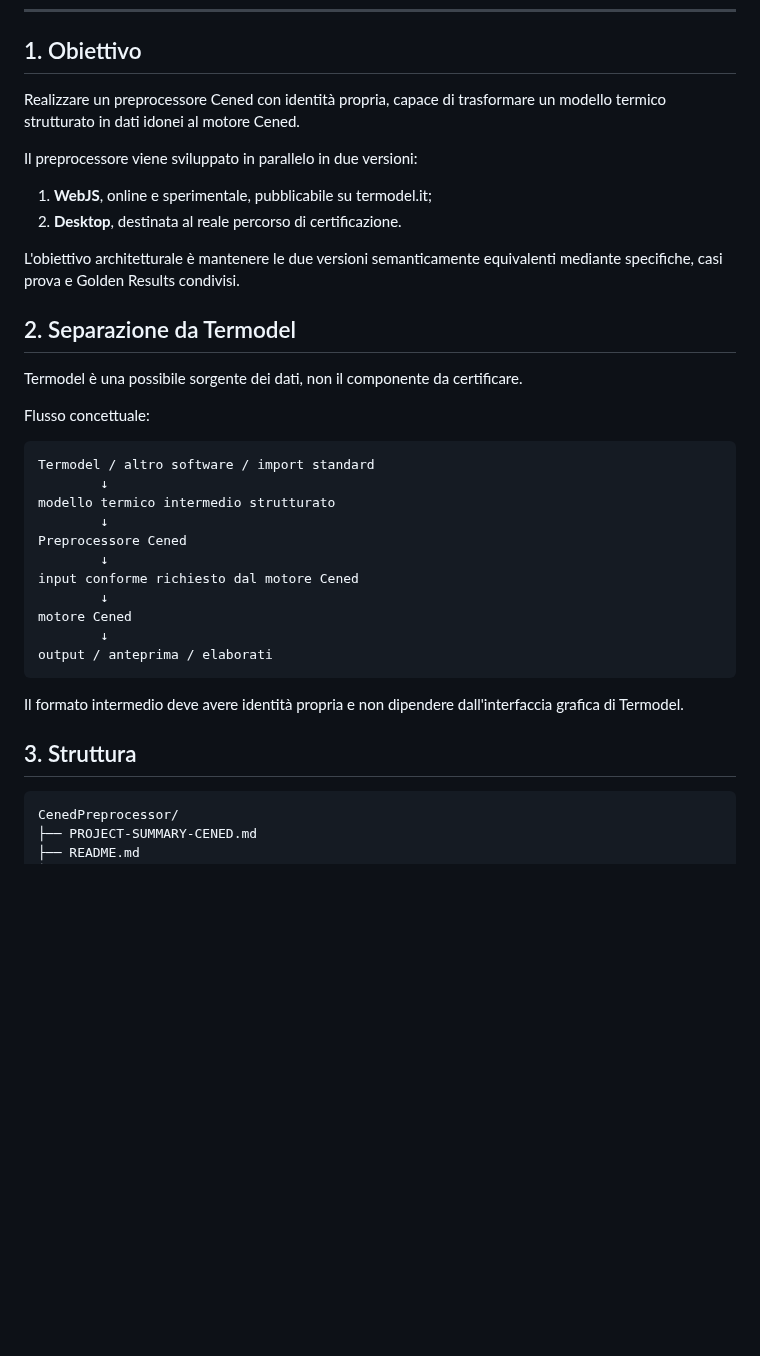
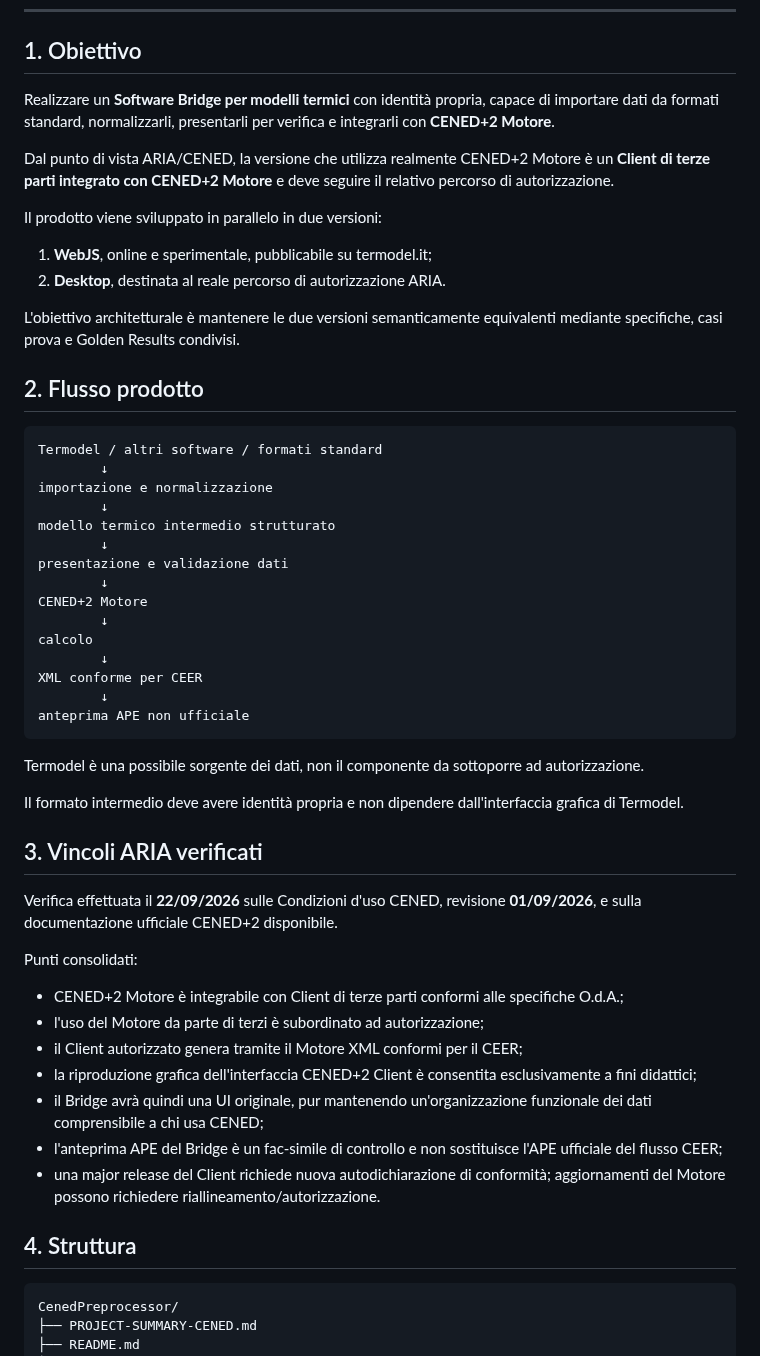
Before and after one commit to Fetonte1960/Termodel, a Markdown page: CenedPreprocessor/PROJECT-SUMMARY-CENED.md, the part around one of its changes. Rendered like a GitHub page; blank space fills up the shorter version.

````diff
--- a/CenedPreprocessor/PROJECT-SUMMARY-CENED.md
+++ b/CenedPreprocessor/PROJECT-SUMMARY-CENED.md
@@ -12,38 +12,55 @@ Versione iniziale di progetto: **0.1.0-dev**
 
 ## 1. Obiettivo
 
-Realizzare un preprocessore Cened con identità propria, capace di trasformare un modello termico strutturato in dati idonei al motore Cened.
+Realizzare un **Software Bridge per modelli termici** con identità propria, capace di importare dati da formati standard, normalizzarli, presentarli per verifica e integrarli con **CENED+2 Motore**.
 
-Il preprocessore viene sviluppato in parallelo in due versioni:
+Dal punto di vista ARIA/CENED, la versione che utilizza realmente CENED+2 Motore è un **Client di terze parti integrato con CENED+2 Motore** e deve seguire il relativo percorso di autorizzazione.
+
+Il prodotto viene sviluppato in parallelo in due versioni:
 
 1. **WebJS**, online e sperimentale, pubblicabile su termodel.it;
-2. **Desktop**, destinata al reale percorso di certificazione.
+2. **Desktop**, destinata al reale percorso di autorizzazione ARIA.
 
 L'obiettivo architetturale è mantenere le due versioni semanticamente equivalenti mediante specifiche, casi prova e Golden Results condivisi.
 
-## 2. Separazione da Termodel
-
-Termodel è una possibile sorgente dei dati, non il componente da certificare.
-
-Flusso concettuale:
+## 2. Flusso prodotto
 
 ```text
-Termodel / altro software / import standard
+Termodel / altri software / formati standard
+        ↓
+importazione e normalizzazione
         ↓
 modello termico intermedio strutturato
         ↓
-Preprocessore Cened
+presentazione e validazione dati
         ↓
-input conforme richiesto dal motore Cened
+CENED+2 Motore
         ↓
-motore Cened
+calcolo
         ↓
-output / anteprima / elaborati
+XML conforme per CEER
+        ↓
+anteprima APE non ufficiale
 ```
+
+Termodel è una possibile sorgente dei dati, non il componente da sottoporre ad autorizzazione.
 
 Il formato intermedio deve avere identità propria e non dipendere dall'interfaccia grafica di Termodel.
 
-## 3. Struttura
+## 3. Vincoli ARIA verificati
+
+Verifica effettuata il **22/09/2026** sulle Condizioni d'uso CENED, revisione **01/09/2026**, e sulla documentazione ufficiale CENED+2 disponibile.
+
+Punti consolidati:
+- CENED+2 Motore è integrabile con Client di terze parti conformi alle specifiche O.d.A.;
+- l'uso del Motore da parte di terzi è subordinato ad autorizzazione;
+- il Client autorizzato genera tramite il Motore XML conformi per il CEER;
+- la riproduzione grafica dell'interfaccia CENED+2 Client è consentita esclusivamente a fini didattici;
+- il Bridge avrà quindi una UI originale, pur mantenendo un'organizzazione funzionale dei dati comprensibile a chi usa CENED;
+- l'anteprima APE del Bridge è un fac-simile di controllo e non sostituisce l'APE ufficiale del flusso CEER;
+- una major release del Client richiede nuova autodichiarazione di conformità; aggiornamenti del Motore possono richiedere riallineamento/autorizzazione.
+
+## 4. Struttura
 
 ```text
 CenedPreprocessor/
````
Also changed, not shown: other parts of CenedPreprocessor/PROJECT-SUMMARY-CENED.md (+21 -21 lines).
